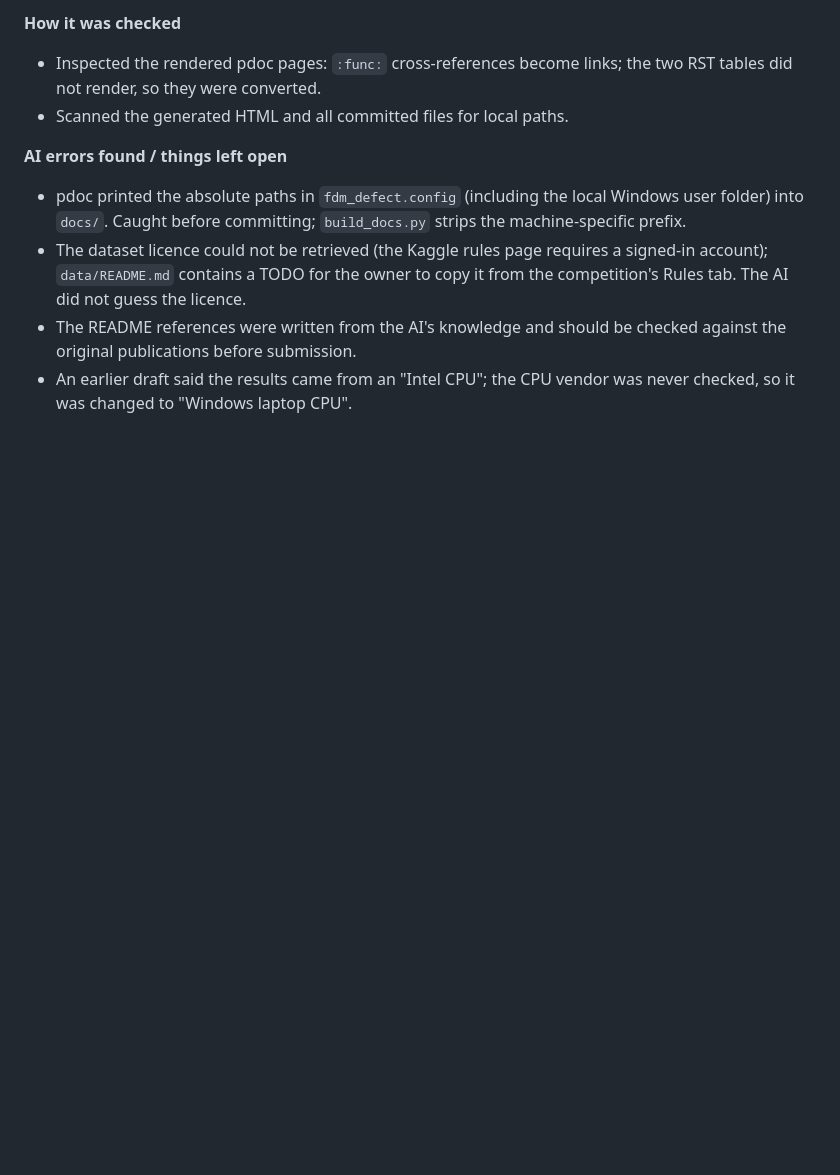
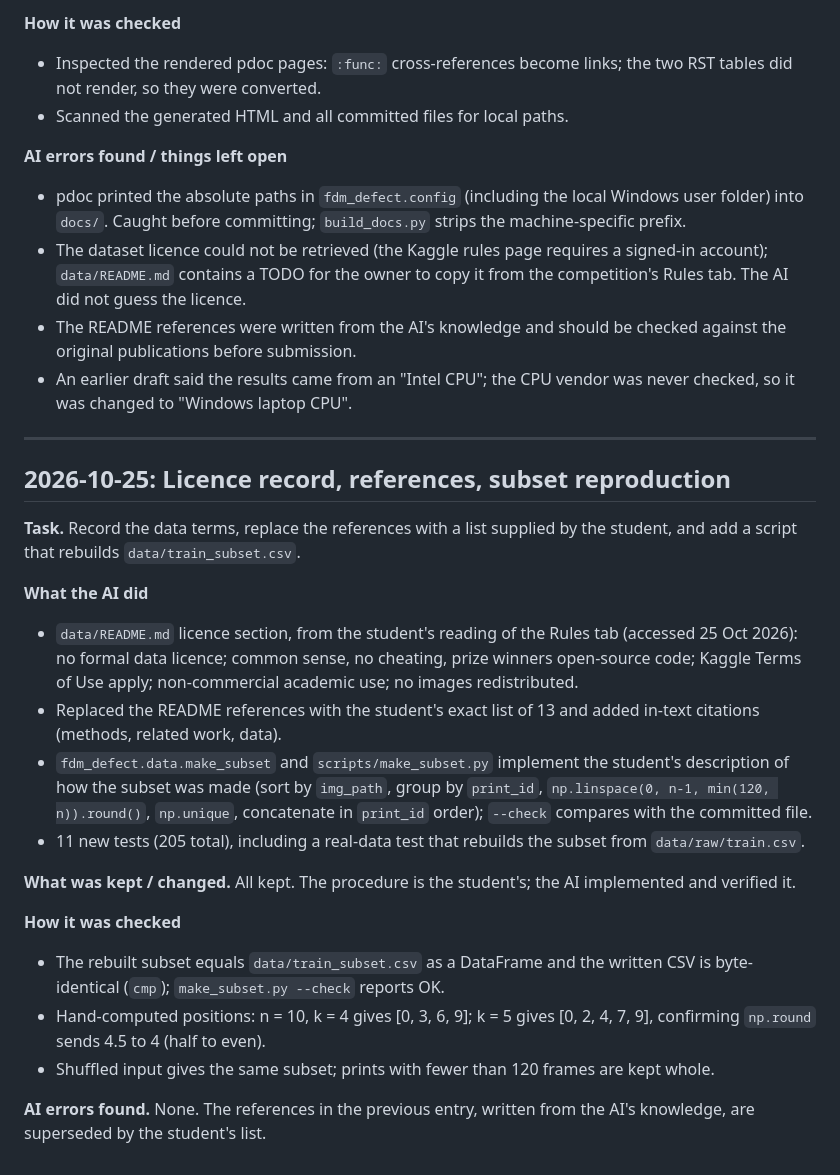
Before and after one commit to sweatdungeon/fdm-defect-detection, a Markdown page: AI_USE.md, the part around the change. GitHub-like rendering; blank space fills up the shorter version.

Commit message:
Log AI use for licence, references and subset script
Co-Authored-By: Claude Opus 5.5 <noreply@anthropic.com>

```diff
--- a/AI_USE.md
+++ b/AI_USE.md
@@ -252,3 +252,38 @@ section was copied from the CSVs in `results/`.
   checked against the original publications before submission.
 - An earlier draft said the results came from an "Intel CPU"; the CPU vendor
   was never checked, so it was changed to "Windows laptop CPU".
+
+---
+
+## 2026-10-25: Licence record, references, subset reproduction
+
+**Task.** Record the data terms, replace the references with a list supplied
+by the student, and add a script that rebuilds `data/train_subset.csv`.
+
+**What the AI did**
+- `data/README.md` licence section, from the student's reading of the Rules
+  tab (accessed 25 Oct 2026): no formal data licence; common sense, no
+  cheating, prize winners open-source code; Kaggle Terms of Use apply;
+  non-commercial academic use; no images redistributed.
+- Replaced the README references with the student's exact list of 13 and
+  added in-text citations (methods, related work, data).
+- `fdm_defect.data.make_subset` and `scripts/make_subset.py` implement the
+  student's description of how the subset was made (sort by `img_path`, group
+  by `print_id`, `np.linspace(0, n-1, min(120, n)).round()`, `np.unique`,
+  concatenate in `print_id` order); `--check` compares with the committed file.
+- 11 new tests (205 total), including a real-data test that rebuilds the
+  subset from `data/raw/train.csv`.
+
+**What was kept / changed.** All kept. The procedure is the student's; the AI
+implemented and verified it.
+
+**How it was checked**
+- The rebuilt subset equals `data/train_subset.csv` as a DataFrame and the
+  written CSV is byte-identical (`cmp`); `make_subset.py --check` reports OK.
+- Hand-computed positions: n = 10, k = 4 gives [0, 3, 6, 9]; k = 5 gives
+  [0, 2, 4, 7, 9], confirming `np.round` sends 4.5 to 4 (half to even).
+- Shuffled input gives the same subset; prints with fewer than 120 frames are
+  kept whole.
+
+**AI errors found.** None. The references in the previous entry, written from
+the AI's knowledge, are superseded by the student's list.
```
